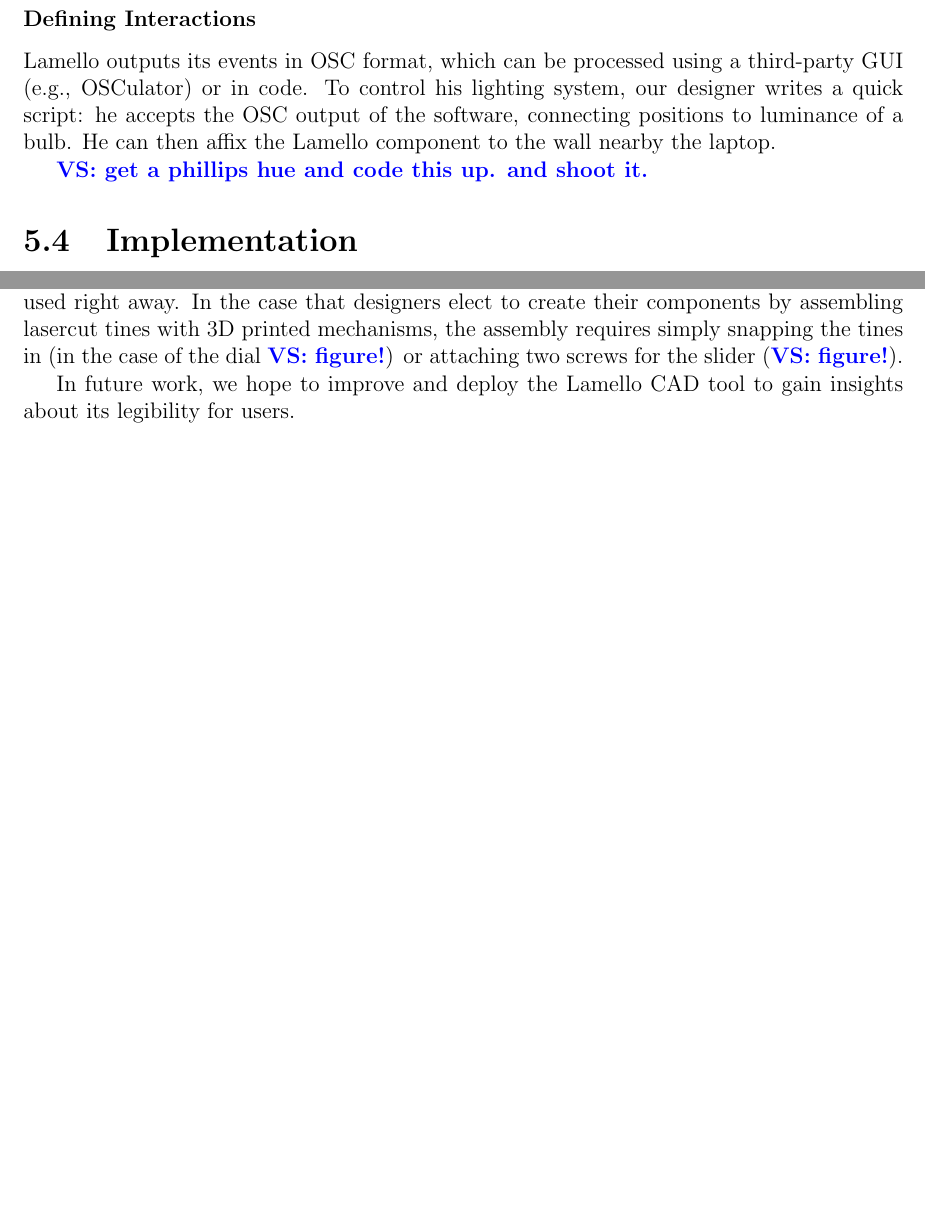
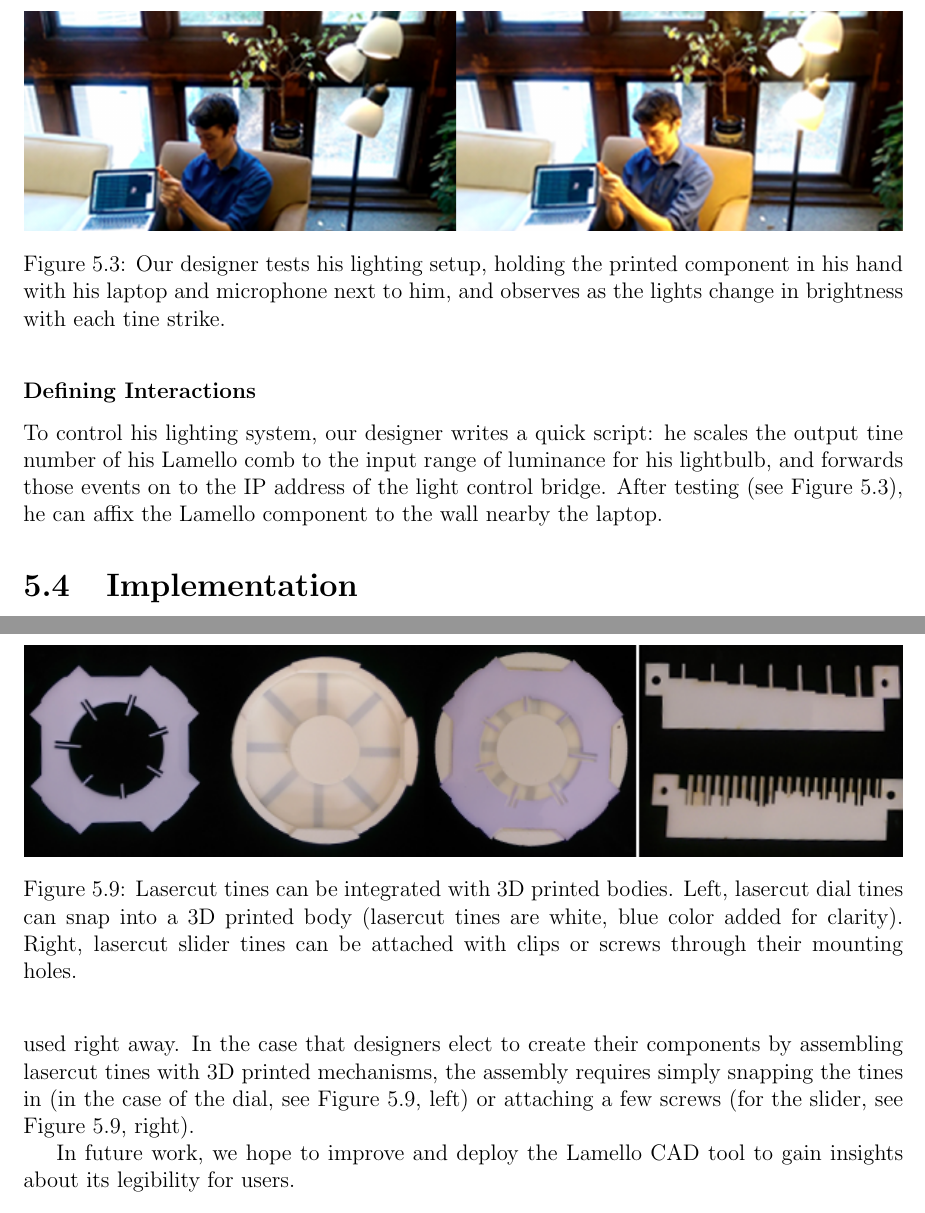
Before and after one commit to valkyriesavage/thesis-omg, a LaTeX thesis (00thesis.tex, which reads 05lamello.tex): two parts of pages 59 and 64 of 107 before the commit and two parts of pages 59 and 65 of 108 after it, joined at a grey line, cut at the place of the change, the shorter picture padded with empty space. Compiled offline with pdfLaTeX.

Commit message:
lamello new figures laser tines and iot light

```diff
--- a/05lamello.tex
+++ b/05lamello.tex
@@ -77,11 +78,16 @@ Our evaluation indicates that training-free recognition is possible, though our
 
     When his slider comes out of the printer, he sets it on the table next to his laptop and starts the Lamello sensing software, where he enters the material the tines are made of (3D Printed ABS Plastic) to complete the frequency predictions for his model's tines. As he slides the striker past tines, the sound is detected by the microphone in his laptop, which displays an illustration of the slider, with detected tine strikes highlighted.
 
+    \begin{figure}
+  \centering
+    \includegraphics[width=\textwidth]{figures/lamello/andrew-light.png}
+  \caption{Our designer tests his lighting setup, holding the printed component in his hand with his laptop and microphone next to him, and observes as the lights change in brightness with each tine strike.}
+  \label{fig:lamello-andrew}
+\end{figure}
+
     \subsubsection{Defining Interactions}
 
-    Lamello outputs its events in OSC format, which can be processed using a third-party GUI (e.g., OSCulator) or in code. To control his lighting system, our designer writes a quick script: he accepts the OSC output of the software, connecting positions to luminance of a bulb. He can then affix the Lamello component to the wall nearby the laptop.
-
-    \valkyrie{get a phillips hue and code this up. and shoot it.}
+    To control his lighting system, our designer writes a quick script: he scales the output tine number of his Lamello comb to the input range of luminance for his lightbulb, and forwards those events on to the IP address of the light control bridge. After testing (see Figure \ref{fig:lamello-andrew}), he can affix the Lamello component to the wall nearby the laptop.
 
 \section{Implementation}
 
@@ -196,7 +202,14 @@ Our evaluation indicates that training-free recognition is possible, though our
     The components themselves are also inexpensive, as ABS plastic for 3D printing costs approximately \$$50/kg$, and each of our example inputs weighs roughly an ounce. The polyoxymethylene sheets we experimented with for our laser cutter are approximately \$$10/ft^2$.
 
     \subsection{Fast}
-    Input components built using this technique do not require post-processing. The time from design to functioning input is limited mainly by the speed of the 3D printer (while each of our sliders required only 2 hours to print, the joystick took 8). Once the print is completed and the support material removed, the technique does not require training---it relies on $f_0$s predicted from geometry rather than empirically determined---, and the components can be used right away. In the case that designers elect to create their components by assembling lasercut tines with 3D printed mechanisms, the assembly requires simply snapping the tines in (in the case of the dial \valkyrie{figure!}) or attaching two screws for the slider (\valkyrie{figure!}).
+    Input components built using this technique do not require post-processing. The time from design to functioning input is limited mainly by the speed of the 3D printer (while each of our sliders required only 2 hours to print, the joystick took 8). Once the print is completed and the support material removed, the technique does not require training---it relies on $f_0$s predicted from geometry rather than empirically determined---, and the components can be used right away. In the case that designers elect to create their components by assembling lasercut tines with 3D printed mechanisms, the assembly requires simply snapping the tines in (in the case of the dial, see Figure \ref{fig:lamello-laser}, left) or attaching a few screws (for the slider, see Figure \ref{fig:lamello-laser}, right).
+
+\begin{figure}
+  \centering
+    \includegraphics[width=\textwidth]{figures/lamello/lamello-laser.png}
+  \caption{Lasercut tines can be integrated with 3D printed bodies. Left, lasercut dial tines can snap into a 3D printed body (lasercut tines are white, blue color added for clarity). Right, lasercut slider tines can be attached with clips or screws through their mounting holes.}
+  \label{fig:lamello-laser}
+\end{figure}
 
     In future work, we hope to improve and deploy the Lamello CAD tool to gain insights about its legibility for users.
 
```
Also changed, not shown: 04midas.tex (+1 -1 lines), references.bib (+5 -0 lines), figures/lamello/IMAG0634.jpg (added), figures/lamello/IMAG0637.jpg (added), figures/lamello/IMAG0640.jpg (added), figures/lamello/andrew-light.png (added), figures/lamello/lamello-laser.png (added), 05lamello.tex (5 more changed lines), 2 other files.
